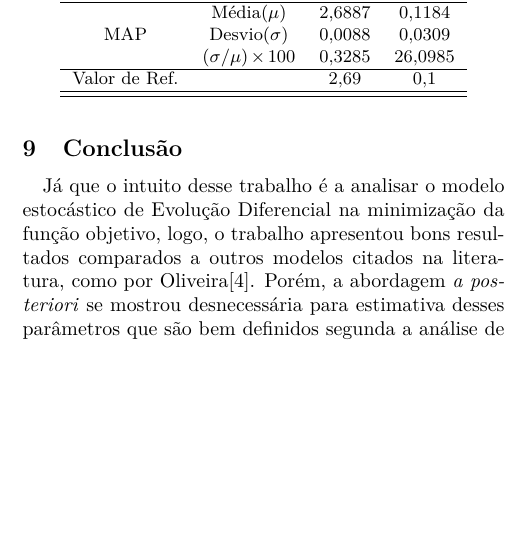
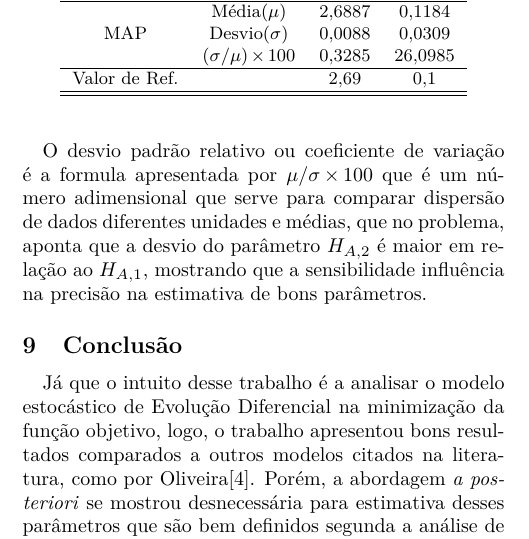
Before and after one commit to coliverra/artigo_sbef, a LaTeX document (Template.tex): part of one column of page 5 of 6, cut so that both start at the same text, the shorter picture padded with empty space. The pictures show the PDF file Template.pdf that the author committed with the source.

Commit message:
Resultados e discussoes modificado

```diff
--- a/Template.tex
+++ b/Template.tex
@@ -304,7 +304,7 @@ No término das execuções, foi calculado o resultado para obter a média o des
 	\end{tabular}}
 \end{table}
 
-
+O desvio padrão relativo ou coeficiente de variação é a formula apresentada por $\mu/\sigma \times 100$ que é um número adimensional que serve para comparar dispersão de dados diferentes unidades e médias, que no problema, aponta que a desvio do parâmetro $H_{A,2}$ é maior em relação ao $H_{A,1}$, mostrando que a sensibilidade influência na precisão na estimativa de bons parâmetros.
 
 \section{Conclusão}
 Já que o intuito desse trabalho é a analisar o modelo estocástico de Evolução Diferencial na minimização da função objetivo, logo, o trabalho apresentou bons resultados comparados a outros modelos citados na literatura, como por Oliveira\cite{claudir_tese}. Porém, a abordagem \textit{a posteriori} se mostrou desnecessária para estimativa desses parâmetros que são bem definidos segunda a análise de sensibilidade. O tempo de execução da estimativa para cada abordagem é de 45 minutos, podendo assim ser considerado o uso desse método, como eficaz e rápido, em aplicações reais pode ser uma ferramenta importante para análise e gerenciamento de sistemas LMS.
```
Also changed, not shown: Template.pdf.
